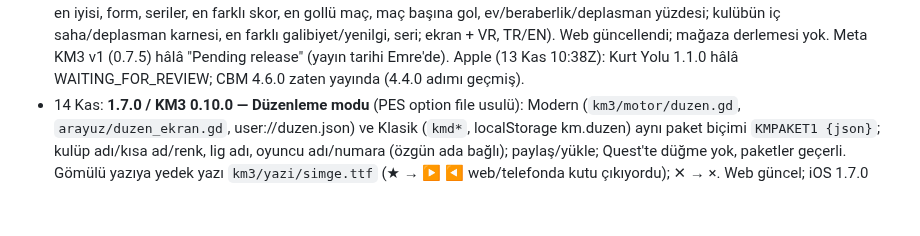
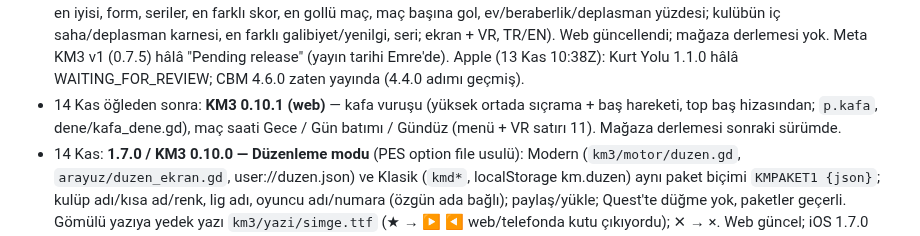
Before and after one commit to emreanduv/kaptan-mecit, a Markdown page: YAYIN-DURUMU.md, the part around the change. GitHub-like rendering; blank space fills up the shorter version.

Commit message:
Yayın durumu: KM3 0.10.1 web
Co-Authored-By: Claude Opus 5.5 <noreply@anthropic.com>
Claude-Session: https://claude.ai/code/session_018hBDPtCdANsU8gj8iKzfY6

```diff
--- a/YAYIN-DURUMU.md
+++ b/YAYIN-DURUMU.md
@@ -14,6 +14,7 @@
 - 7 Kas: **1.5.5** — lig ekranında kulüp seçimi: ‹ › düğmeleri + listeden dokunarak seçim (KM3 0.7.6; Quest'e bir sonraki sürümde). Android (22) Play dahili test; iOS (21) TestFlight beta incelemesinde.
 - 7 Kas (günlük görev): **KM3 0.7.7** — lig ekranında Fikstür görünümü (ekran + VR), web güncellendi. Meta v1 (0.7.5) hâlâ "Gönderildi". Apple: Kurt Yolu 1.1.0 hâlâ WAITING_FOR_REVIEW.
 - 13 Kas (günlük görev): **KM3 0.9.11** — lig ekranında İstatistik (lig rekorları: en golcü, en sağlam savunma, iç saha/deplasmanın en iyisi, form, seriler, en farklı skor, en gollü maç, maç başına gol, ev/beraberlik/deplasman yüzdesi; kulübün iç saha/deplasman karnesi, en farklı galibiyet/yenilgi, seri; ekran + VR, TR/EN). Web güncellendi; mağaza derlemesi yok. Meta KM3 v1 (0.7.5) hâlâ "Pending release" (yayın tarihi Emre'de). Apple (13 Kas 10:38Z): Kurt Yolu 1.1.0 hâlâ WAITING_FOR_REVIEW; CBM 4.6.0 zaten yayında (4.4.0 adımı geçmiş).
+- 14 Kas öğleden sonra: **KM3 0.10.1 (web)** — kafa vuruşu (yüksek ortada sıçrama + baş hareketi, top baş hizasından; `p.kafa`, dene/kafa_dene.gd), maç saati Gece / Gün batımı / Gündüz (menü + VR satırı 11). Mağaza derlemesi sonraki sürümde.
 - 14 Kas: **1.7.0 / KM3 0.10.0 — Düzenleme modu** (PES option file usulü): Modern (`km3/motor/duzen.gd`, `arayuz/duzen_ekran.gd`, user://duzen.json) ve Klasik (`kmd*`, localStorage km.duzen) aynı paket biçimi `KMPAKET1 {json}`; kulüp adı/kısa ad/renk, lig adı, oyuncu adı/numara (özgün ada bağlı); paylaş/yükle; Quest'te düğme yok, paketler geçerli. Gömülü yazıya yedek yazı `km3/yazi/simge.ttf` (★ → ▶ ◀ web/telefonda kutu çıkıyordu); ✕ → ×. Web güncel; iOS 1.7.0 (37) TestFlight; Android 1.7.0 (32) imzalı → Play dahili test yayında.
 - 14 Kas: **Güncel kadrolar otomatik** — `km-kadro.yml` (pazartesi 08:17 UTC) CBM'nin haftalık türetilmiş dünyasını Klasik + Modern/VR verisine aktarır (`araclar/cbm-veri/guncelle.sh`, KAYNAK = son aktarılan dunya.json commit'i; Klasik 28 lig + Modern lig_dene geçmezse yazmaz); emreanduv.github.io `km3-web.yml` (pazartesi 09:47) web'i yeniden dışa aktarır (kaptan-mecit-3/KADRO). İkisi de denendi (km-kadro-dene dalı kaldı; vekil sunucu silmeye izin vermedi). Bugünkü veri f483eb3 aktarıldı; mağaza derlemeleri sonraki sürümde alır. Not: CBM 4.8 "güç gerçek kariyerden" formülü CBM'nin derlenmiş paketinde; KM şimdilik eski çekirdekle (cbm-src) puanlıyor.
 - 13 Kas akşam: **1.6.9 / KM3 0.9.12** — Emre'nin "ICanFootball + FIFA 2000 hissi" isteği: top ayakta (dönüşte ışınlanmıyor, karede ≤0,19 m), elle oynanan oyuncu parmağa hızlı cevap, şut kurulması (~0,1 sn son adım), vuruşun ağırlığı (ağır çekim/sarsıntı/titreşim; Klasik'te de titreşim, Quest'te kumanda), yayın kamerası 49/19/27°, kaleci topu elinde tutar, virajda gövde eğimi, duruş geçişleri yumuşak. Web güncel; iOS 1.6.9 (36) TestFlight; Android 1.6.9 (31) imzalı → Play dahili test yayında (1 uyarı: desteklenen cihaz 12.611 → 12.600).
```
